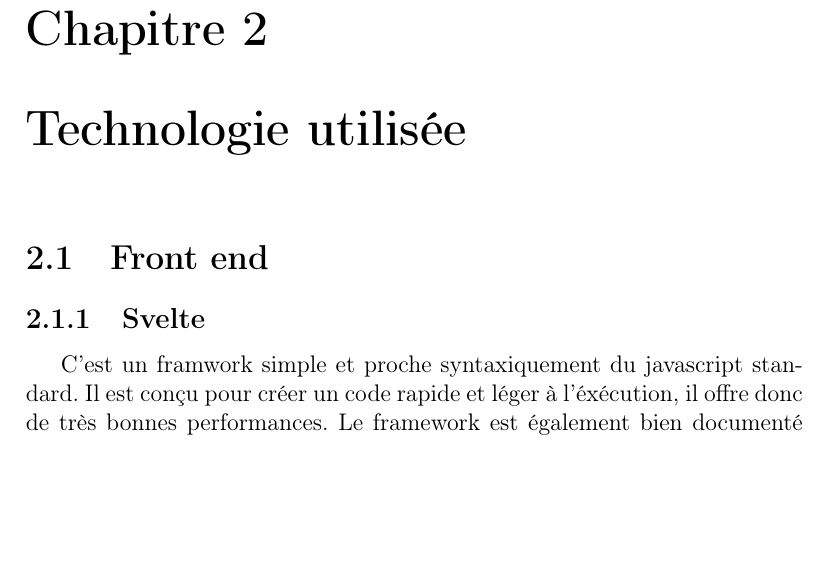
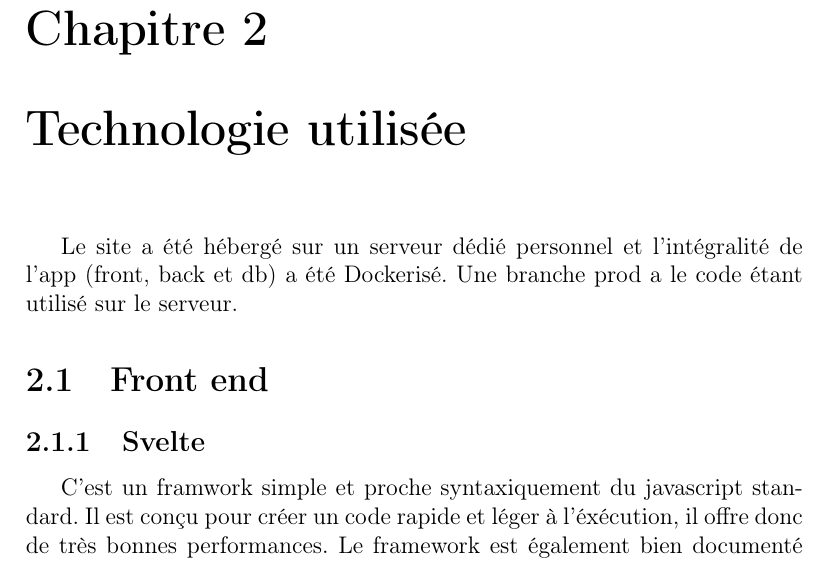
Before and after one commit to nielsmerceron/AWS, a LaTeX document (rapport/Rendu final/Rapport_G8_Todolist.tex): part of page 4 of 11, cut so that both start at the same text, the shorter picture padded with empty space. Compiled offline with pdfLaTeX.

Commit message:
rapport: ajout détail hébergement du site

```diff
--- a/rapport/Rendu final/Rapport_G8_Todolist.tex
+++ b/rapport/Rendu final/Rapport_G8_Todolist.tex
@@ -63,6 +63,7 @@ On peut noter par exemple la gestion du back peut être vite contraignante, ou l
 
 
 \chapter{Technologie utilisée}
+Le site a été hébergé sur un serveur dédié personnel et l'intégralité de l'app (front, back et db) a été Dockerisé. Une branche prod a le code étant utilisé sur le serveur.
 \section{Front end}
 
 \subsection{Svelte}
```
Also changed, not shown: rapport/Rendu final/Rapport_G8_Todolist.pdf.
